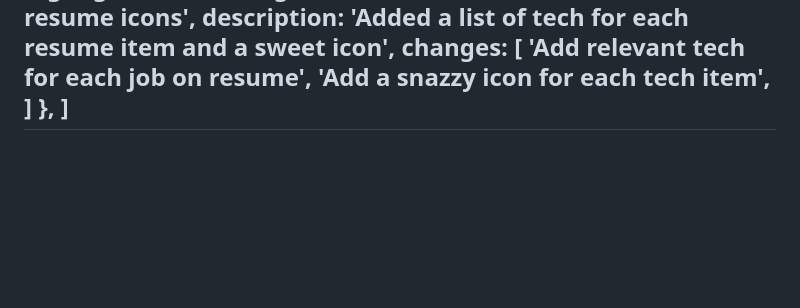
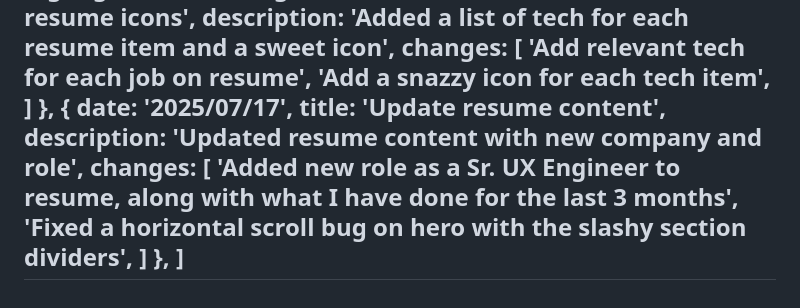
Before and after one commit to brendanbax/portfolio, a Markdown page: src/pages/changelog.md, the part around the change. GitHub-like rendering; blank space fills up the shorter version.

Commit message:
update changelog

```diff
--- a/src/pages/changelog.md
+++ b/src/pages/changelog.md
@@ -244,5 +244,14 @@ changelog: [
 			'Add a snazzy icon for each tech item',
 		]
 	},
+	{
+		date: '2025/07/17',
+		title: 'Update resume content',
+		description: 'Updated resume content with new company and role',
+		changes: [
+			'Added new role as a Sr. UX Engineer to resume, along with what I have done for the last 3 months',
+			'Fixed a horizontal scroll bug on hero with the slashy section dividers',
+		]
+	},
 ]
 ---
```
